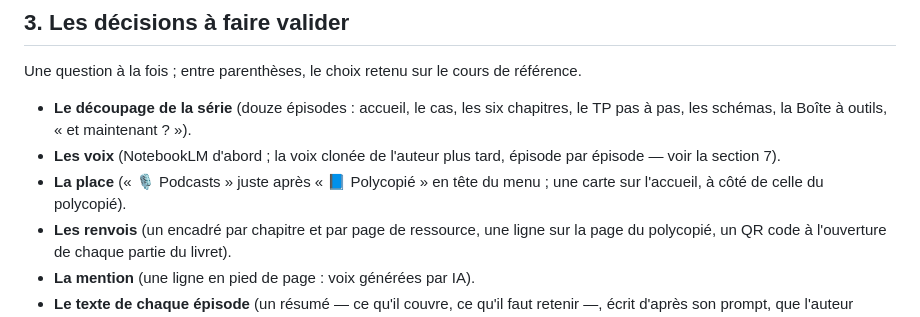
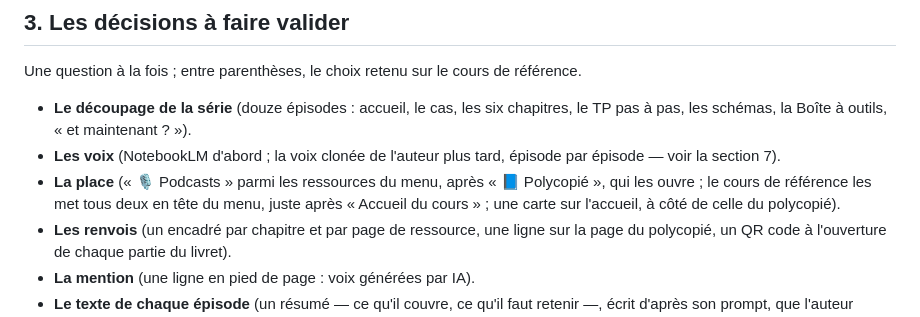
Before and after one commit to melafrit/template_cours, a Markdown page: prompts/modules/03-podcasts-notebooklm.md, the part around the change. Rendered like a GitHub page.

```diff
--- a/prompts/modules/03-podcasts-notebooklm.md
+++ b/prompts/modules/03-podcasts-notebooklm.md
@@ -66,8 +66,9 @@ Une question à la fois ; entre parenthèses, le choix retenu sur le cours de r
   pas à pas, les schémas, la Boîte à outils, « et maintenant ? »).
 - **Les voix** (NotebookLM d'abord ; la voix clonée de l'auteur plus tard, épisode par
   épisode — voir la section 7).
-- **La place** (« 🎙️ Podcasts » juste après « 📘 Polycopié » en tête du menu ; une carte
-  sur l'accueil, à côté de celle du polycopié).
+- **La place** (« 🎙️ Podcasts » parmi les ressources du menu, après « 📘 Polycopié », qui
+  les ouvre ; le cours de référence les met tous deux en tête du menu, juste après
+  « Accueil du cours » ; une carte sur l'accueil, à côté de celle du polycopié).
 - **Les renvois** (un encadré par chapitre et par page de ressource, une ligne sur la page
   du polycopié, un QR code à l'ouverture de chaque partie du livret).
 - **La mention** (une ligne en pied de page : voix générées par IA).
```
Also changed, not shown: prompts/PROMPT-Cours-parametrable.md (+5 -4 lines).
